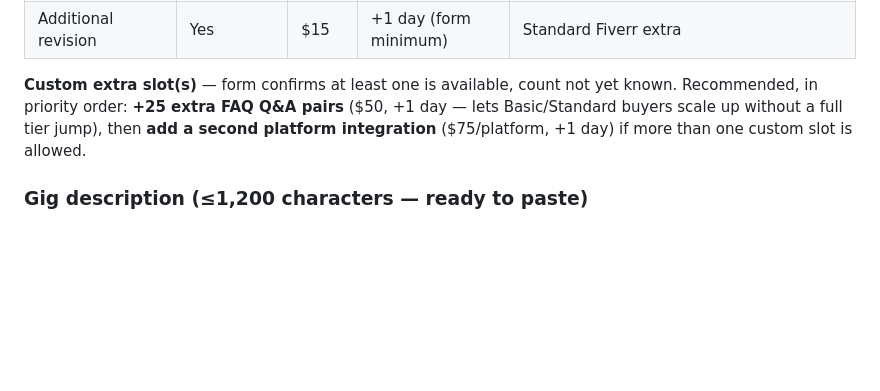
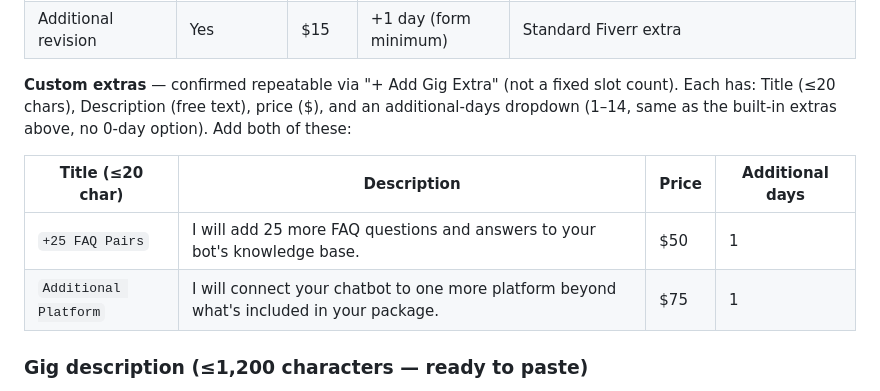
Before and after one commit to Chris2Fair88/dev-services-showcase, a Markdown page: fiverr-adjacent-gigs-packages.md, the part around the change. Rendered like a GitHub page; blank space fills up the shorter version.

Commit message:
Fix custom Gig Extras: repeatable, 20-char title limit
Live form screenshot confirms custom extras are added via a repeatable
"+ Add Gig Extra" control, each with a 20-char title cap, free-text
description, price field, and a 1-14 day dropdown (matches the other
extras' day constraint). Rewrote the two recommended custom extras
with titles that actually fit the limit and ready-to-paste
descriptions.

```diff
--- a/fiverr-adjacent-gigs-packages.md
+++ b/fiverr-adjacent-gigs-packages.md
@@ -70,7 +70,12 @@ Reasoning: LLM integration and pre-set conversational journeys match the FAQ's "
 | Source Code | Yes | $250 | +1 day | Resolves the earlier open question: don't give it away free on any tier (protects the reusable framework and the $150/mo maintenance upsell), but sell it at a price reflecting what's given up if a buyer specifically wants ownership |
 | Additional revision | Yes | $15 | +1 day (form minimum) | Standard Fiverr extra |
 
-**Custom extra slot(s)** — form confirms at least one is available, count not yet known. Recommended, in priority order: **+25 extra FAQ Q&A pairs** ($50, +1 day — lets Basic/Standard buyers scale up without a full tier jump), then **add a second platform integration** ($75/platform, +1 day) if more than one custom slot is allowed.
+**Custom extras** — confirmed repeatable via "+ Add Gig Extra" (not a fixed slot count). Each has: Title (≤20 chars), Description (free text), price ($), and an additional-days dropdown (1–14, same as the built-in extras above, no 0-day option). Add both of these:
+
+| Title (≤20 char) | Description | Price | Additional days |
+|---|---|---|---|
+| `+25 FAQ Pairs` | I will add 25 more FAQ questions and answers to your bot's knowledge base. | $50 | 1 |
+| `Additional Platform` | I will connect your chatbot to one more platform beyond what's included in your package. | $75 | 1 |
 
 ### Gig description (≤1,200 characters — ready to paste)
 
```
